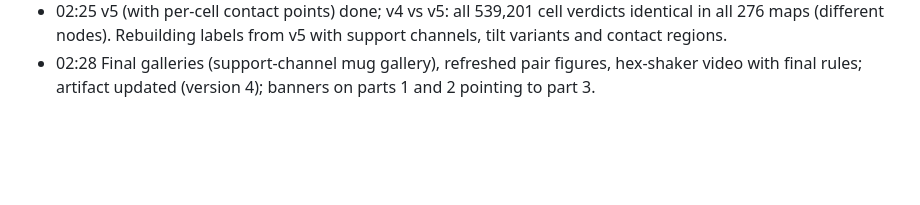
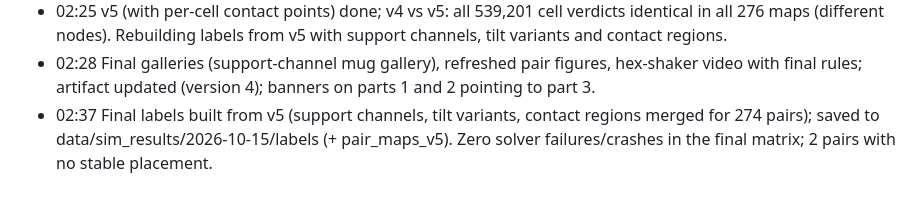
Before and after one commit to M4xB3k/affdet, a Markdown page: reports/overnight_log.md, the part around the change. GitHub-like rendering; blank space fills up the shorter version.

```diff
--- a/reports/overnight_log.md
+++ b/reports/overnight_log.md
@@ -35,3 +35,4 @@ Started 2026-10-15 00:00. Planned to run about 4 hours without input. Rules: pus
 - 01:44 Scale-out test: the other 35 single-object shakers as tops on the 18 bases (16 cells, full sweeps), 7 jobs x 5 shakers.
 - 02:25 v5 (with per-cell contact points) done; v4 vs v5: all 539,201 cell verdicts identical in all 276 maps (different nodes). Rebuilding labels from v5 with support channels, tilt variants and contact regions.
 - 02:28 Final galleries (support-channel mug gallery), refreshed pair figures, hex-shaker video with final rules; artifact updated (version 4); banners on parts 1 and 2 pointing to part 3.
+- 02:37 Final labels built from v5 (support channels, tilt variants, contact regions merged for 274 pairs); saved to data/sim_results/2026-10-15/labels (+ pair_maps_v5). Zero solver failures/crashes in the final matrix; 2 pairs with no stable placement.
```
Also changed, not shown: docs/sim_labels.md (+18 -0 lines), reports/Simulation analysis part 3 - overnight run, scale-up on the cluster.md (+2 -0 lines).
